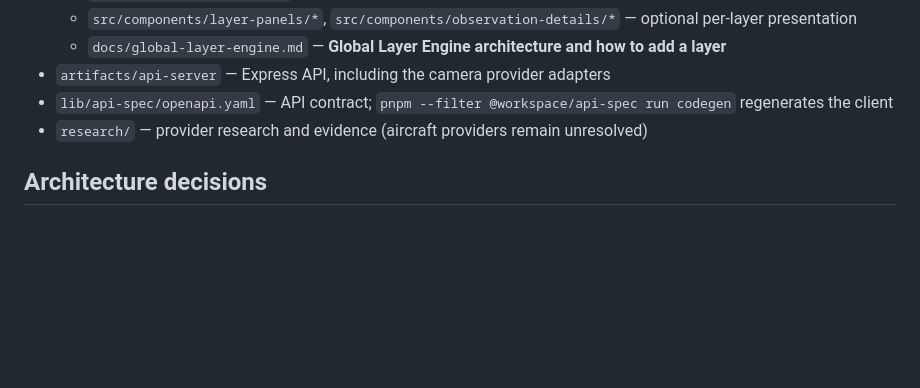
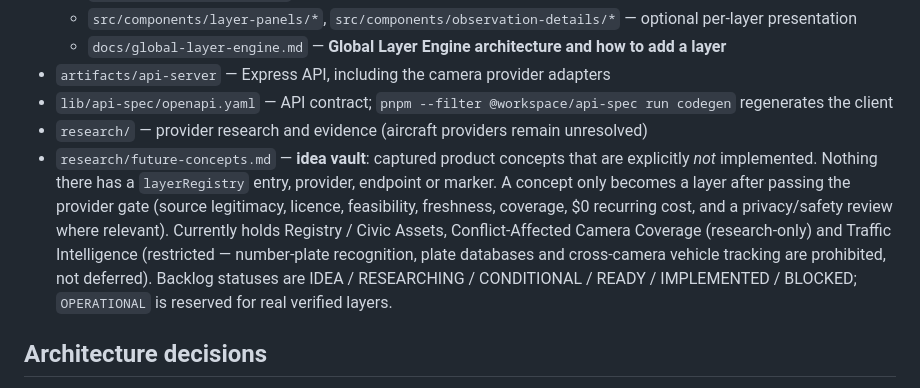
Before and after one commit to imlochie/globalinsitehub, a Markdown page: replit.md, the part around the change. GitHub-like rendering; blank space fills up the shorter version.

```diff
--- a/replit.md
+++ b/replit.md
@@ -34,6 +34,16 @@ and a shared record inspector with provenance intact.
 - `artifacts/api-server` — Express API, including the camera provider adapters
 - `lib/api-spec/openapi.yaml` — API contract; `pnpm --filter @workspace/api-spec run codegen` regenerates the client
 - `research/` — provider research and evidence (aircraft providers remain unresolved)
+- `research/future-concepts.md` — **idea vault**: captured product concepts that are
+  explicitly *not* implemented. Nothing there has a `layerRegistry` entry, provider,
+  endpoint or marker. A concept only becomes a layer after passing the provider gate
+  (source legitimacy, licence, feasibility, freshness, coverage, $0 recurring cost,
+  and a privacy/safety review where relevant). Currently holds Registry / Civic
+  Assets, Conflict-Affected Camera Coverage (research-only) and Traffic Intelligence
+  (restricted — number-plate recognition, plate databases and cross-camera vehicle
+  tracking are prohibited, not deferred). Backlog statuses are IDEA / RESEARCHING /
+  CONDITIONAL / READY / IMPLEMENTED / BLOCKED; `OPERATIONAL` is reserved for real
+  verified layers.
 
 ## Architecture decisions
 
```
Also changed, not shown: research/future-concepts.md (added, +280 -0 lines).
